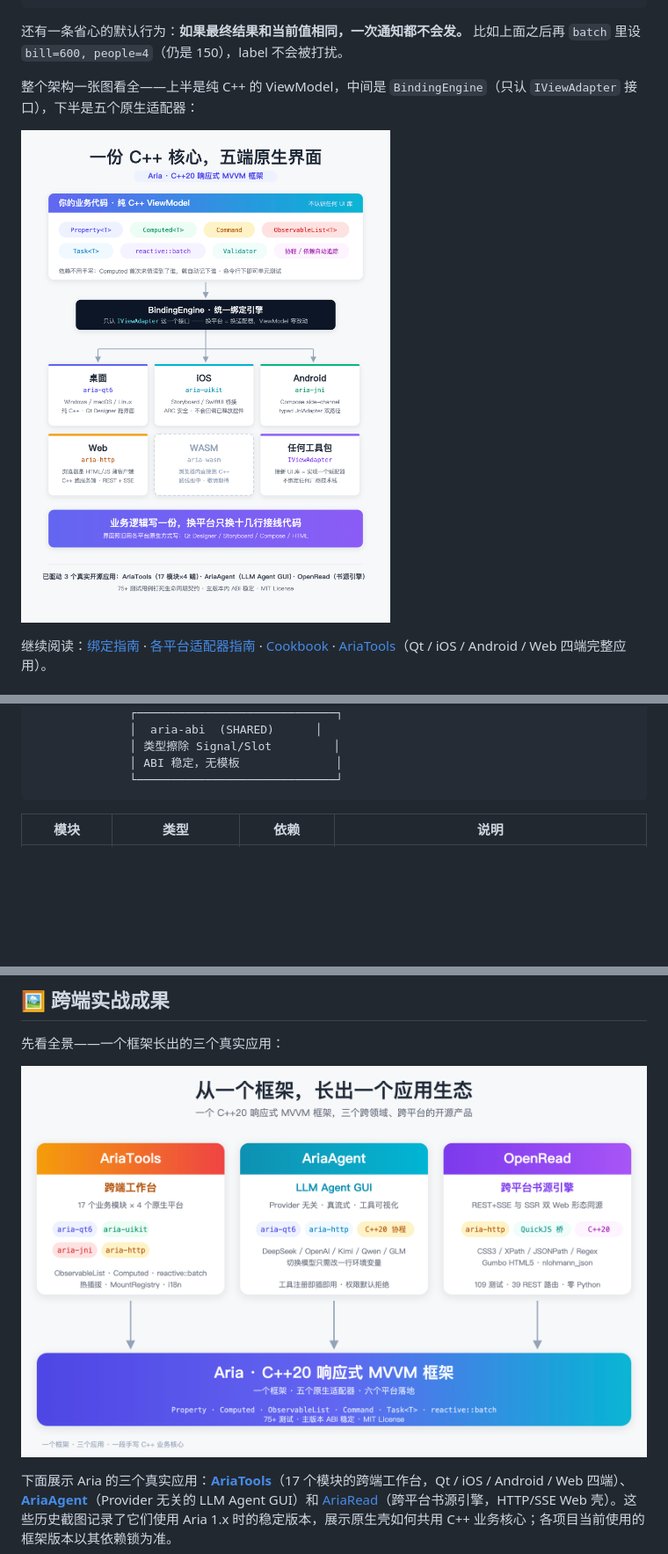
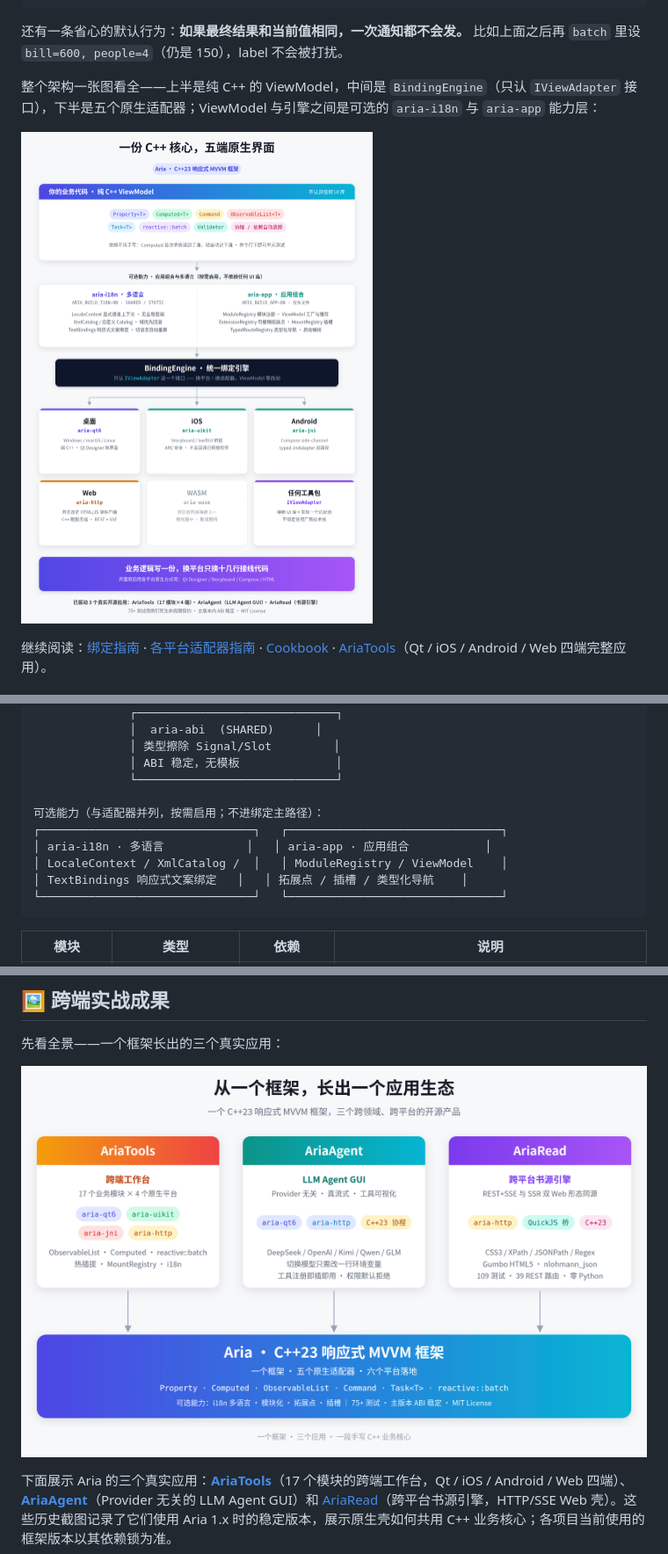
Before and after one commit to dqsjqian/Aria, a Markdown page: README.md, 3 parts joined by grey strips. Shown at 88% size. Drawn GitHub-style; pictures changed too: docs/marketing/images/aria-arch.png, docs/marketing/images/aria-eco.png; blank space fills up the shorter version.

````diff
--- a/README.md
+++ b/README.md
@@ -185,7 +185,7 @@ aria::reactive::batch([&] {
 还有一条省心的默认行为：**如果最终结果和当前值相同，一次通知都不会发。**
 比如上面之后再 `batch` 里设 `bill=600, people=4`（仍是 150），label 不会被打扰。
 
-整个架构一张图看全——上半是纯 C++ 的 ViewModel，中间是 `BindingEngine`（只认 `IViewAdapter` 接口），下半是五个原生适配器：
+整个架构一张图看全——上半是纯 C++ 的 ViewModel，中间是 `BindingEngine`（只认 `IViewAdapter` 接口），下半是五个原生适配器；ViewModel 与引擎之间是可选的 `aria-i18n` 与 `aria-app` 能力层：
 
 ![Aria 架构总览](docs/marketing/images/aria-arch.png)
 
@@ -261,6 +264,13 @@ UI 通过 `IViewAdapter` 接入。Qt6 / AppKit / UIKit / JNI / HTTP 五个适配
               │ 类型擦除 Signal/Slot         │
               │ ABI 稳定，无模板              │
               └─────────────────────────────┘
+
+可选能力（与适配器并列，按需启用；不进绑定主路径）：
+┌───────────────────────────────┐   ┌───────────────────────────────┐
+│ aria-i18n · 多语言            │   │ aria-app · 应用组合           │
+│ LocaleContext / XmlCatalog /  │   │ ModuleRegistry / ViewModel    │
+│ TextBindings 响应式文案绑定   │   │ 拓展点 / 插槽 / 类型化导航    │
+└───────────────────────────────┘   └───────────────────────────────┘
 ```
 
 | 模块 | 类型 | 依赖 | 说明 |
````
Also changed, not shown: other parts of README.md (+4 -1 lines), README.en.md (+14 -2 lines), 2 other files.
